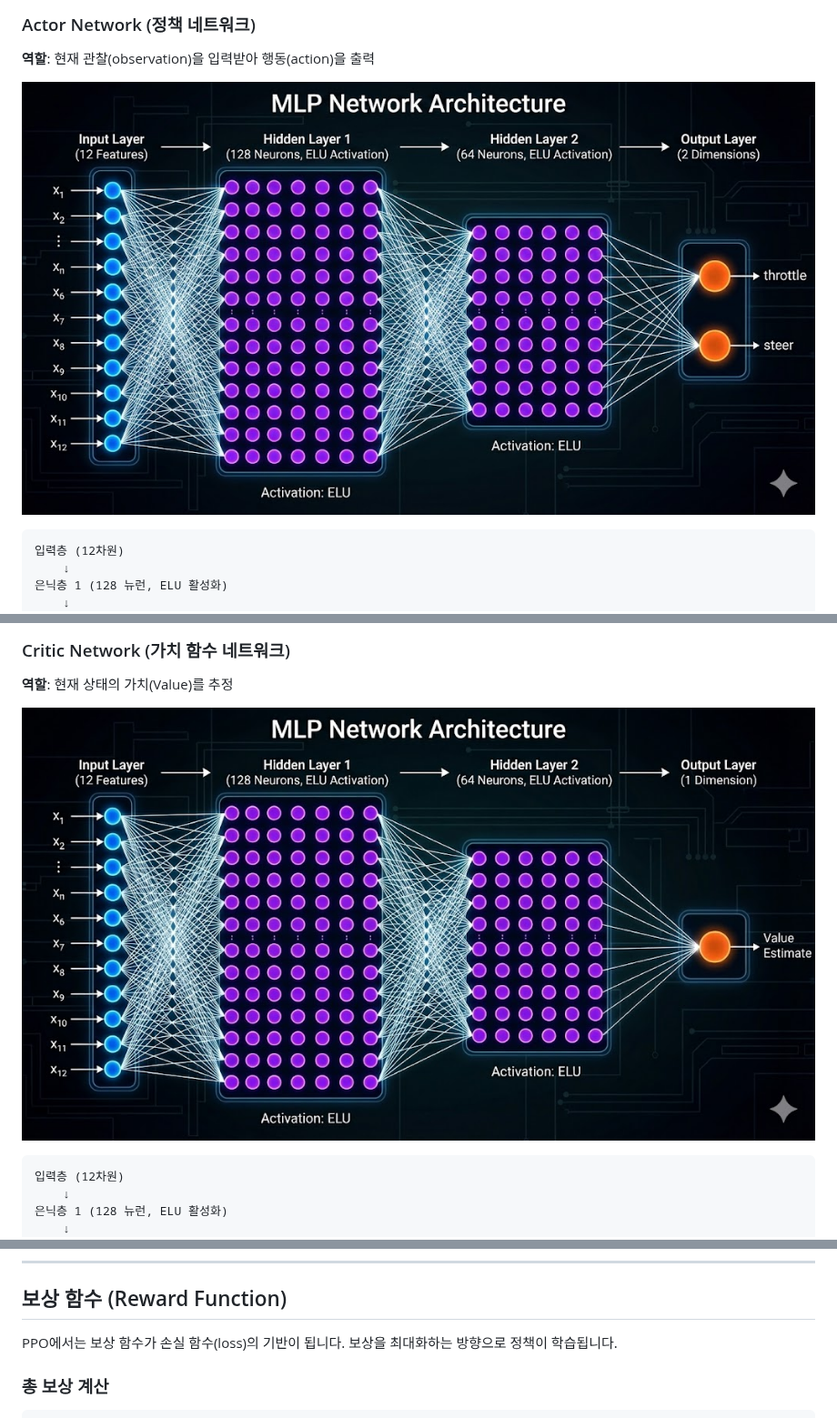
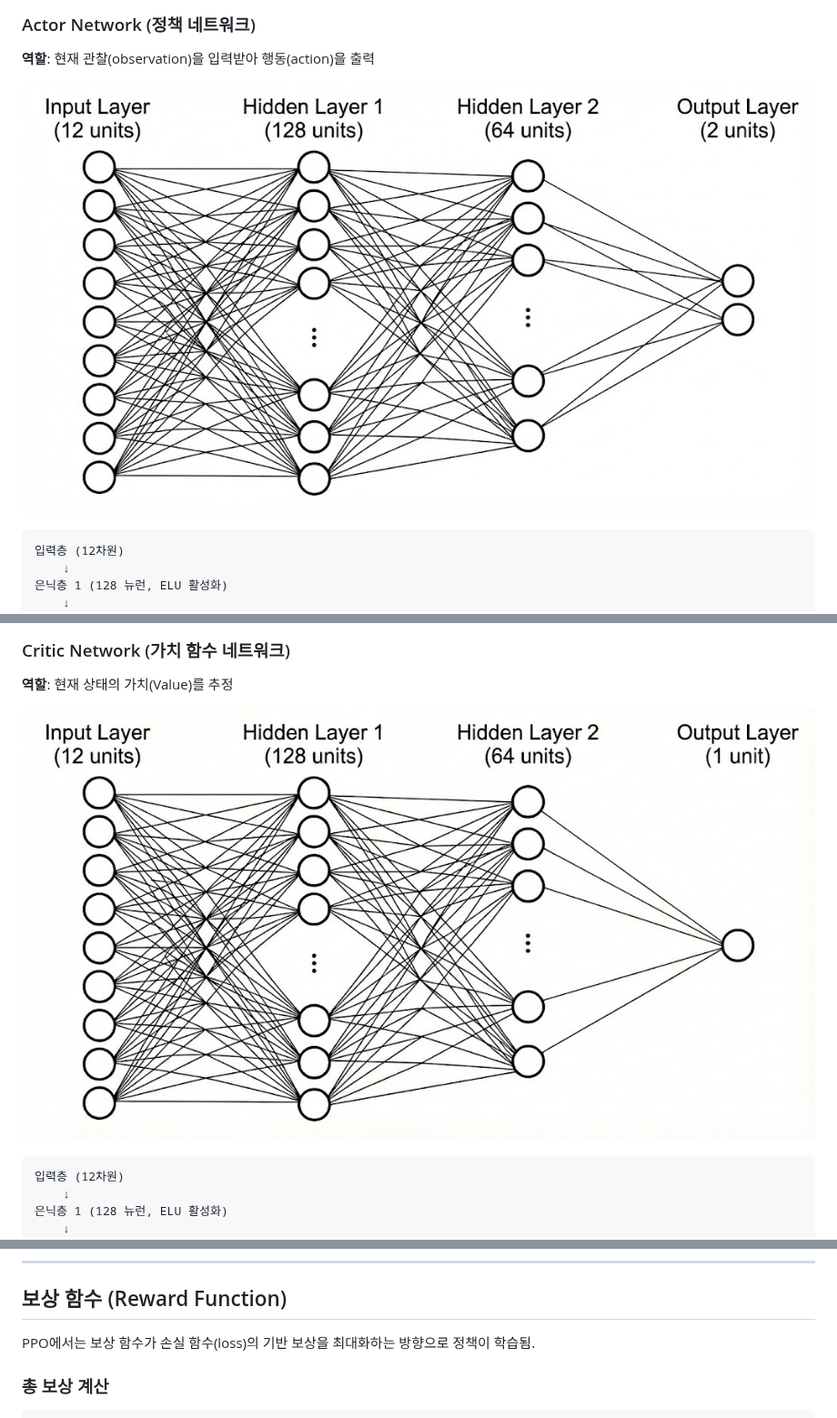
Before and after one commit to hhjae1/Genesis_AI-REPORT, a Markdown page: [26-01-11] RL_Vehicle_Control.md, 3 parts joined by grey strips. Shown at 91% size. Drawn GitHub-style; pictures changed too: images/actor_mlp.jpg, images/critic_mlp.jpg.

```diff
--- a/[26-01-11] RL_Vehicle_Control.md
+++ b/[26-01-11] RL_Vehicle_Control.md
@@ -169,8 +169,8 @@ actual_torque = action[0] * max_torque  # max_torque = 3000 N·m
 
 ## 보상 함수 (Reward Function)
 
-PPO에서는 보상 함수가 손실 함수(loss)의 기반이 됩니다.
-보상을 최대화하는 방향으로 정책이 학습됩니다.
+PPO에서는 보상 함수가 손실 함수(loss)의 기반
+보상을 최대화하는 방향으로 정책이 학습됨.
 
 ### 총 보상 계산
 
```
Also changed, not shown: [26-01-18] RL_Vehicle_Control_fixed_version.md (added, +147 -0 lines), images/CTE.jpg (added), images/HeadingError.jpg (added), images/actor_mlp_fixed.jpg (added), images/critic_mlp_fixed.jpg (added).
